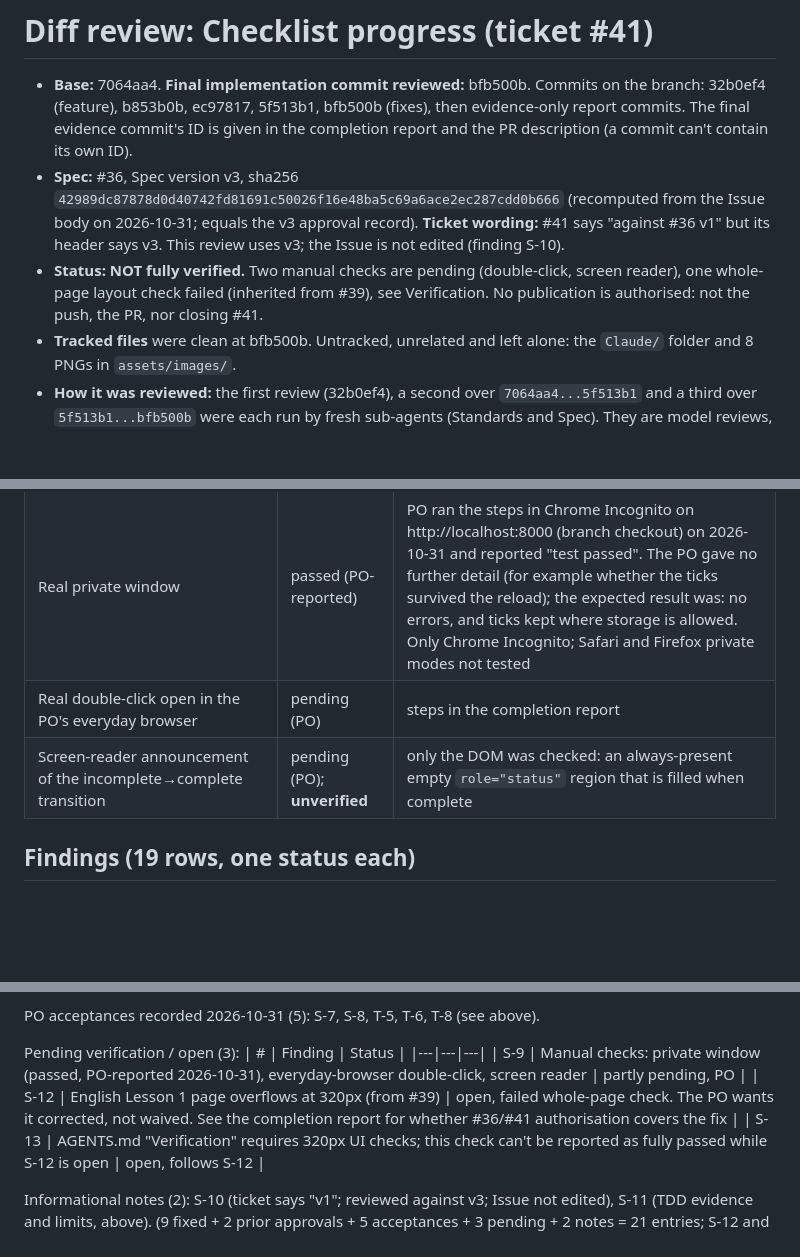
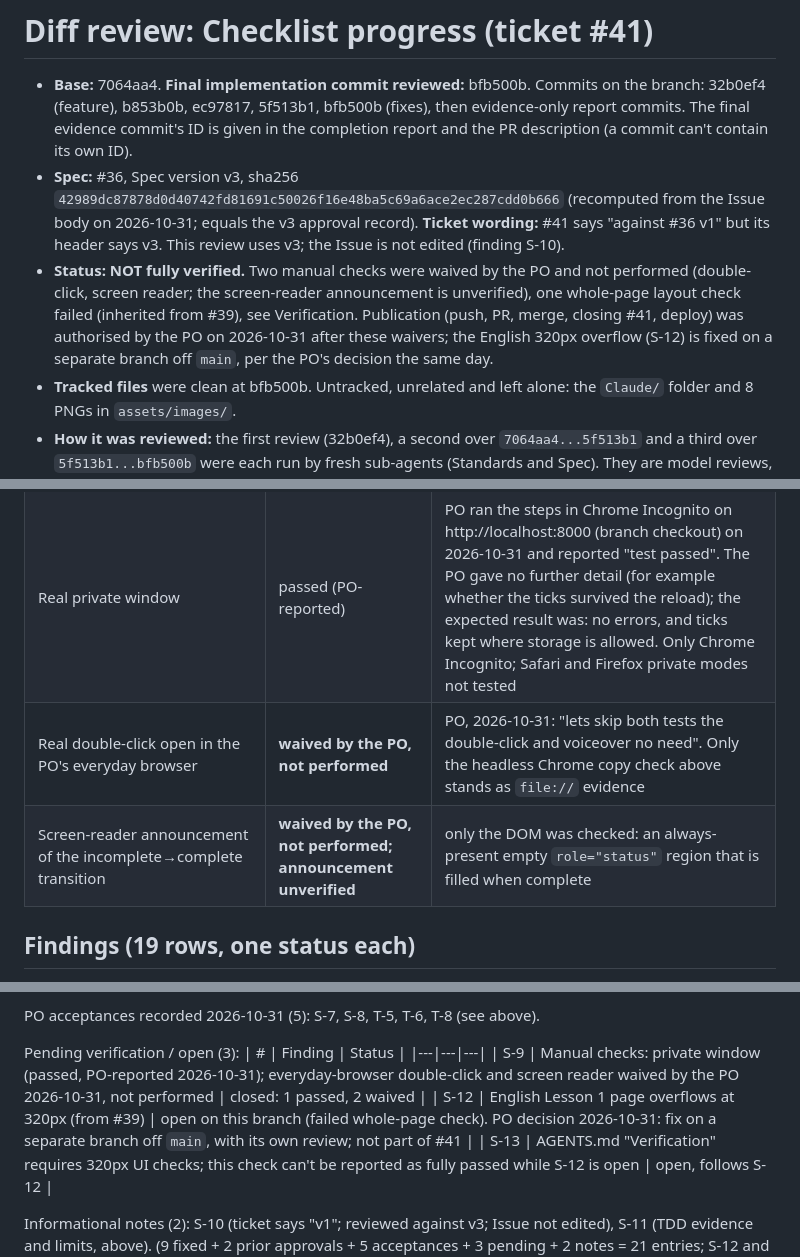
Before and after one commit to sherifabdelrahiem/Godwitly, a Markdown page: docs/reviews/2026-10-31-checklist-progress-diff-review.md, 3 parts joined by grey strips. Rendered like a GitHub page; blank space fills up the shorter version.

Commit message:
docs(reviews): record the PO's waiver of the double-click and screen-reader checks (#41)
Refs #41

Co-Authored-By: Claude Sonnet 5.5 <noreply@anthropic.com>

```diff
--- a/docs/reviews/2026-10-31-checklist-progress-diff-review.md
+++ b/docs/reviews/2026-10-31-checklist-progress-diff-review.md
@@ -6,8 +6,8 @@
 - **Spec:** #36, Spec version v3, sha256 `42989dc87878d0d40742fd81691c50026f16e48ba5c69a6ace2ec287cdd0b666`
   (recomputed from the Issue body on 2026-10-31; equals the v3 approval record).
   **Ticket wording:** #41 says "against #36 v1" but its header says v3. This review uses v3; the Issue is not edited (finding S-10).
-- **Status: NOT fully verified.** Two manual checks are pending (double-click, screen reader), one whole-page layout check failed (inherited from #39), see Verification.
-  No publication is authorised: not the push, the PR, nor closing #41.
+- **Status: NOT fully verified.** Two manual checks were waived by the PO and not performed (double-click, screen reader; the screen-reader announcement is unverified), one whole-page layout check failed (inherited from #39), see Verification.
+  Publication (push, PR, merge, closing #41, deploy) was authorised by the PO on 2026-10-31 after these waivers; the English 320px overflow (S-12) is fixed on a separate branch off `main`, per the PO's decision the same day.
 - **Tracked files** were clean at bfb500b. Untracked, unrelated and left alone: the `Claude/` folder and 8 PNGs in `assets/images/`.
 - **How it was reviewed:** the first review (32b0ef4), a second over `7064aa4...5f513b1` and a third over `5f513b1...bfb500b`
   were each run by fresh sub-agents (Standards and Spec). They are model reviews, not a human one.
@@ -54,8 +54,8 @@ Acceptances given in the PO's later message, 2026-10-31 (recorded by the agent;
 | **320px: English Lesson page** | **failed (whole page)** | 330px content at 320px, caused by `.lesson-mascot` (the intro image, from #39). #41 added nothing that overflows. Disposition: see finding S-12 |
 | Back-button, cache restore (`pageshow` persisted path) | passed | Chrome via tools, 2026-10-31: hub loaded with ✓ shown; Lesson 1 opened, one item unticked; Back. `pageshow` fired with `persisted: true`, the page kept its JavaScript state (a marker set before leaving was still there, so it was not reloaded), and the hub ✓ became hidden. Scope: one run in one browser |
 | Real private window | passed (PO-reported) | PO ran the steps in Chrome Incognito on http://localhost:8000 (branch checkout) on 2026-10-31 and reported "test passed". The PO gave no further detail (for example whether the ticks survived the reload); the expected result was: no errors, and ticks kept where storage is allowed. Only Chrome Incognito; Safari and Firefox private modes not tested |
-| Real double-click open in the PO's everyday browser | pending (PO) | steps in the completion report |
-| Screen-reader announcement of the incomplete→complete transition | pending (PO); **unverified** | only the DOM was checked: an always-present empty `role="status"` region that is filled when complete |
+| Real double-click open in the PO's everyday browser | **waived by the PO, not performed** | PO, 2026-10-31: "lets skip both tests the double-click and voiceover no need". Only the headless Chrome copy check above stands as `file://` evidence |
+| Screen-reader announcement of the incomplete→complete transition | **waived by the PO, not performed; announcement unverified** | only the DOM was checked: an always-present empty `role="status"` region that is filled when complete |
 
 ## Findings (19 rows, one status each)
 Fixed defects (9):
@@ -82,8 +82,8 @@ PO acceptances recorded 2026-10-31 (5): S-7, S-8, T-5, T-6, T-8 (see above).
 Pending verification / open (3):
 | # | Finding | Status |
 |---|---|---|
-| S-9 | Manual checks: private window (passed, PO-reported 2026-10-31), everyday-browser double-click, screen reader | partly pending, PO |
-| S-12 | English Lesson 1 page overflows at 320px (from #39) | open, failed whole-page check. The PO wants it corrected, not waived. See the completion report for whether #36/#41 authorisation covers the fix |
+| S-9 | Manual checks: private window (passed, PO-reported 2026-10-31); everyday-browser double-click and screen reader waived by the PO 2026-10-31, not performed | closed: 1 passed, 2 waived |
+| S-12 | English Lesson 1 page overflows at 320px (from #39) | open on this branch (failed whole-page check). PO decision 2026-10-31: fix on a separate branch off `main`, with its own review; not part of #41 |
 | S-13 | AGENTS.md "Verification" requires 320px UI checks; this check can't be reported as fully passed while S-12 is open | open, follows S-12 |
 
 Informational notes (2): S-10 (ticket says "v1"; reviewed against v3; Issue not edited), S-11 (TDD evidence and limits, above).
```
